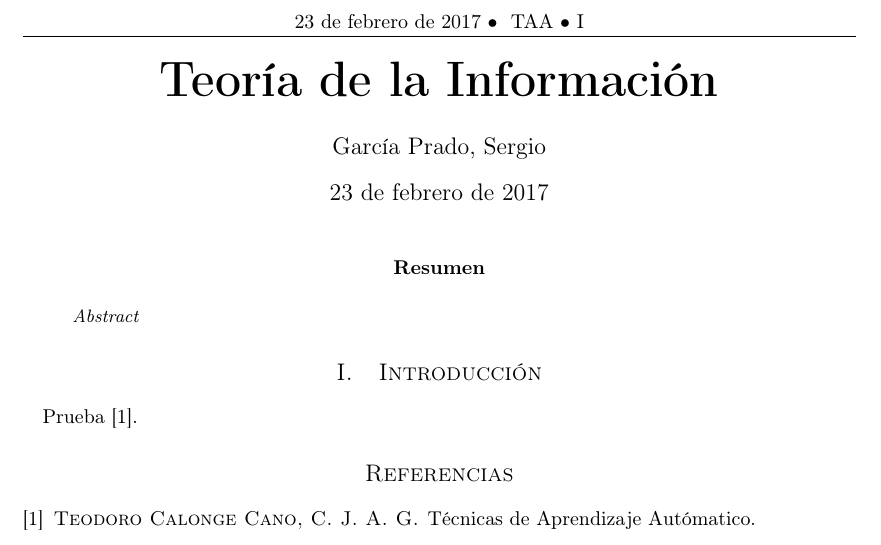
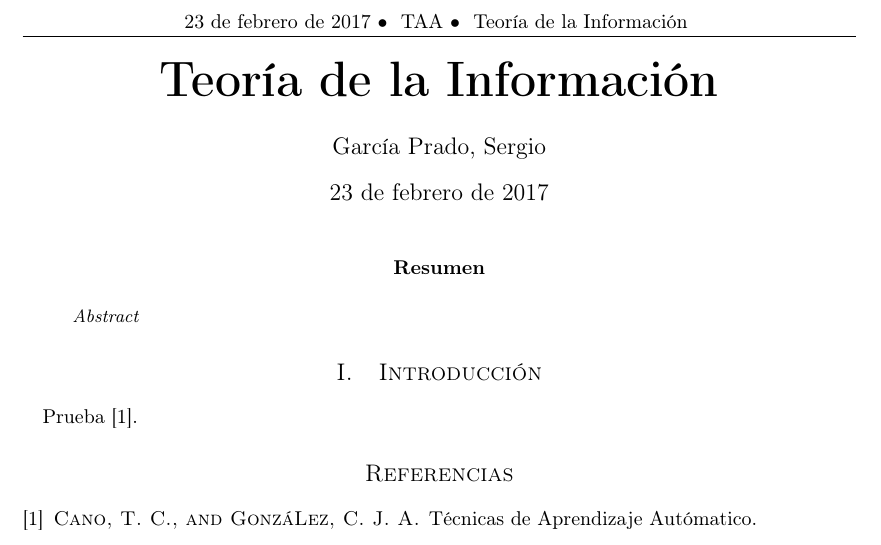
Before and after one commit to garciparedes/machine-learning-information-theory, a LaTeX paper (article/article.tex, which reads article/mystyle.sty, article/thevars.sty): part of the page, cut so that both start at the same text. Compiled offline with pdfLaTeX.

Commit message:
Fixed bugs

```diff
--- a/article/article.tex
+++ b/article/article.tex
@@ -1,7 +1,7 @@
 \documentclass[10pt, a4paper,spanish]{article}
 
-\usepackage{./thestyle}
-\usepackage{./thevars}
+\usepackage{./mystyle}
+\usepackage{./myvars}
 
 
 
--- a/article/thestyle.sty
+++ b/article/mystyle.sty
@@ -37,5 +37,5 @@
 \pagestyle{fancy}
 \fancyhead{}
 \fancyfoot{}
-\fancyhead[C]{ \today \ $\bullet$ \thesubject $\bullet$ \thetitle }
+\fancyhead[C]{ \today \ $\bullet$ \mysubject $\bullet$ \mytitle }
 \fancyfoot[RO]{\thepage}
--- a/article/thevars.sty
+++ /dev/null
@@ -1,38 +0,0 @@
-\ProvidesPackage{thevars}
-
-\newcommand{\theschool}{
-  E.T.S Ingeniería Informática
-}
-
-\newcommand{\thegrade}{
-  Grado en Ingeniería Informática, \\
-  mención en Computación
-}
-
-\newcommand{\thesubject}{
-  TAA
-}
-
-\newcommand{\thetitle}{
-  Teoría de la Información
-}
-
-\newcommand{\theauthor}{
-  García Prado, Sergio
-}
-
-\newcommand{\thedate}{
-  \today
-}
-
-\title{
-  \vspace{-15mm}\fontsize{24pt}{10pt}\selectfont\textbf{\thetitle}
-}
-
-\author{
-  \theauthor
-}
-
-\date{
-  \thedate
-}
```
Also changed, not shown: article/bib/misc.bib (+1 -1 lines), article/myvars.sty (added, +38 -0 lines), article/article.pdf.
